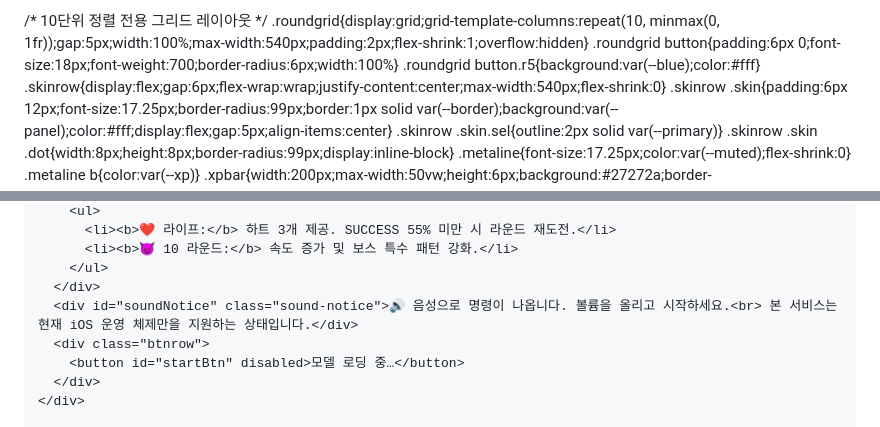
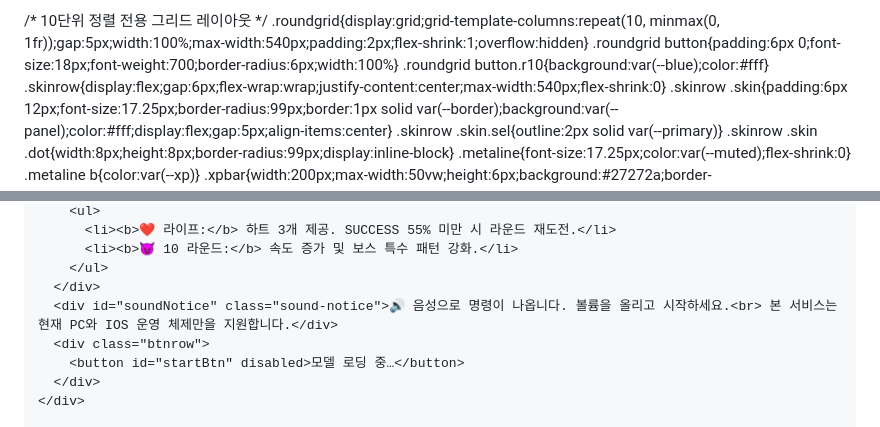
Before and after one commit to gaecolee2-cyber/gaecolee2, a Markdown page: README.md, 2 parts joined by grey strips. Rendered like a GitHub page.

```diff
--- a/README.md
+++ b/README.md
@@ -181,7 +181,7 @@ window.__mpReady=window.__MP.ready;
   /* 10단위 정렬 전용 그리드 레이아웃 */
   .roundgrid{display:grid;grid-template-columns:repeat(10, minmax(0, 1fr));gap:5px;width:100%;max-width:540px;padding:2px;flex-shrink:1;overflow:hidden}
   .roundgrid button{padding:6px 0;font-size:18px;font-weight:700;border-radius:6px;width:100%}
-  .roundgrid button.r5{background:var(--blue);color:#fff}
+  .roundgrid button.r10{background:var(--blue);color:#fff}
   .skinrow{display:flex;gap:6px;flex-wrap:wrap;justify-content:center;max-width:540px;flex-shrink:0}
   .skinrow .skin{padding:6px 12px;font-size:17.25px;border-radius:99px;border:1px solid var(--border);background:var(--panel);color:#fff;display:flex;gap:5px;align-items:center}
   .skinrow .skin.sel{outline:2px solid var(--primary)}
@@ -383,7 +383,7 @@ window.__mpReady=window.__MP.ready;
           <li><b>😈 10 라운드:</b> 속도 증가 및 보스 특수 패턴 강화.</li>
         </ul>
       </div>
-      <div id="soundNotice" class="sound-notice">🔊 음성으로 명령이 나옵니다. 볼륨을 올리고 시작하세요.<br> 본 서비스는 현재 iOS 운영 체제만을 지원하는 상태입니다.</div>
+      <div id="soundNotice" class="sound-notice">🔊 음성으로 명령이 나옵니다. 볼륨을 올리고 시작하세요.<br> 본 서비스는 현재 PC와 IOS 운영 체제만을 지원합니다.</div>
       <div class="btnrow">
         <button id="startBtn" disabled>모델 로딩 중…</button>
       </div>
```
Also changed, not shown: other parts of README.md (+38 -24 lines).
